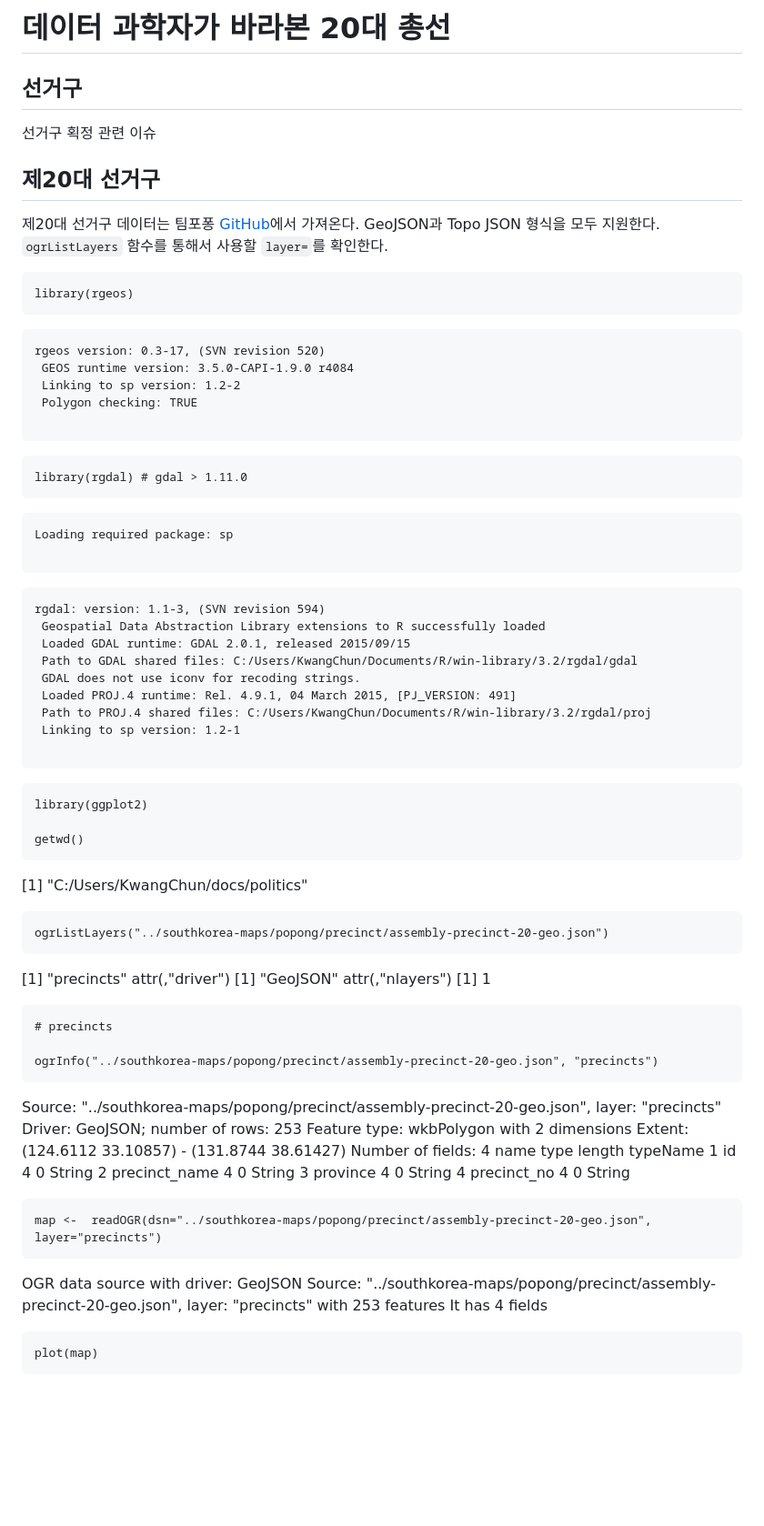
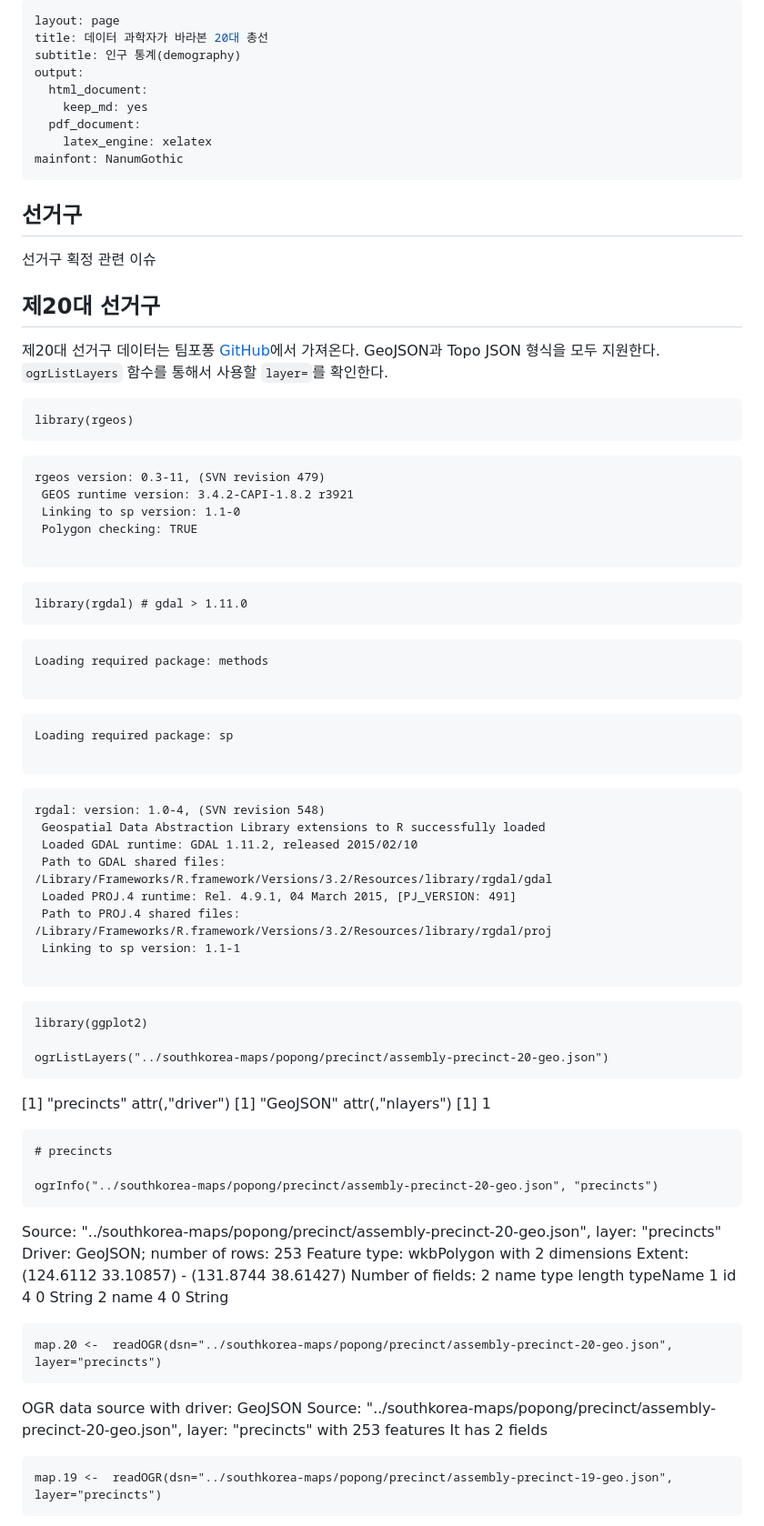
Before and after one commit to statkclee/politics, a Markdown page: 06-vote-precinct.md, the part around the change printed below. Shown: that part at 91% size. Rendered like a GitHub page; blank space fills up the shorter version.

```diff
--- a/06-vote-precinct.md
+++ b/06-vote-precinct.md
@@ -1,4 +1,14 @@
-# 데이터 과학자가 바라본 20대 총선
+---
+layout: page
+title: 데이터 과학자가 바라본 20대 총선
+subtitle: 인구 통계(demography)
+output:
+  html_document:
+    keep_md: yes
+  pdf_document:
+    latex_engine: xelatex
+mainfont: NanumGothic
+---
 
 
 
@@ -21,9 +31,9 @@ library(rgeos)
 
 
 ~~~{.output}
-rgeos version: 0.3-17, (SVN revision 520)
- GEOS runtime version: 3.5.0-CAPI-1.9.0 r4084
- Linking to sp version: 1.2-2
+rgeos version: 0.3-11, (SVN revision 479)
+ GEOS runtime version: 3.4.2-CAPI-1.8.2 r3921
+ Linking to sp version: 1.1-0
  Polygon checking: TRUE
 
 ~~~
@@ -37,6 +47,13 @@ library(rgdal) # gdal > 1.11.0
 
 
 ~~~{.output}
+Loading required package: methods
+
+~~~
+
+
+
+~~~{.output}
 Loading required package: sp
 
 ~~~
@@ -44,14 +61,13 @@ Loading required package: sp
 
 
 ~~~{.output}
-rgdal: version: 1.1-3, (SVN revision 594)
+rgdal: version: 1.0-4, (SVN revision 548)
  Geospatial Data Abstraction Library extensions to R successfully loaded
- Loaded GDAL runtime: GDAL 2.0.1, released 2015/09/15
- Path to GDAL shared files: C:/Users/KwangChun/Documents/R/win-library/3.2/rgdal/gdal
- GDAL does not use iconv for recoding strings.
+ Loaded GDAL runtime: GDAL 1.11.2, released 2015/02/10
+ Path to GDAL shared files: /Library/Frameworks/R.framework/Versions/3.2/Resources/library/rgdal/gdal
  Loaded PROJ.4 runtime: Rel. 4.9.1, 04 March 2015, [PJ_VERSION: 491]
- Path to PROJ.4 shared files: C:/Users/KwangChun/Documents/R/win-library/3.2/rgdal/proj
- Linking to sp version: 1.2-1
+ Path to PROJ.4 shared files: /Library/Frameworks/R.framework/Versions/3.2/Resources/library/rgdal/proj
+ Linking to sp version: 1.1-1
 
 ~~~
 
@@ -60,13 +76,6 @@ rgdal: version: 1.1-3, (SVN revision 594)
 ~~~{.r}
 library(ggplot2)
 
-getwd()
-~~~
-
-[1] "C:/Users/KwangChun/docs/politics"
-
-
-~~~{.r}
 ogrListLayers("../southkorea-maps/popong/precinct/assembly-precinct-20-geo.json")
 ~~~
 
@@ -87,25 +96,23 @@ Source: "../southkorea-maps/popong/precinct/assembly-precinct-20-geo.json", laye
 Driver: GeoJSON; number of rows: 253
 Feature type: wkbPolygon with 2 dimensions
 Extent: (124.6112 33.10857) - (131.8744 38.61427)
-Number of fields: 4
-           name type length typeName
-1            id    4      0   String
-2 precinct_name    4      0   String
-3      province    4      0   String
-4   precinct_no    4      0   String
+Number of fields: 2
+  name type length typeName
+1   id    4      0   String
+2 name    4      0   String
 
 
 ~~~{.r}
-map <-  readOGR(dsn="../southkorea-maps/popong/precinct/assembly-precinct-20-geo.json", layer="precincts")
+map.20 <-  readOGR(dsn="../southkorea-maps/popong/precinct/assembly-precinct-20-geo.json", layer="precincts")
 ~~~
 
 OGR data source with driver: GeoJSON
 Source: "../southkorea-maps/popong/precinct/assembly-precinct-20-geo.json", layer: "precincts"
 with 253 features
-It has 4 fields
+It has 2 fields
 
 
 ~~~{.r}
-plot(map)
+map.19 <-  readOGR(dsn="../southkorea-maps/popong/precinct/assembly-precinct-19-geo.json", layer="precincts")
 ~~~
 
```
Also changed, not shown: other parts of 06-vote-precinct.md (+11 -26 lines), fig/korea_precinct-1.png, 2 other files.
